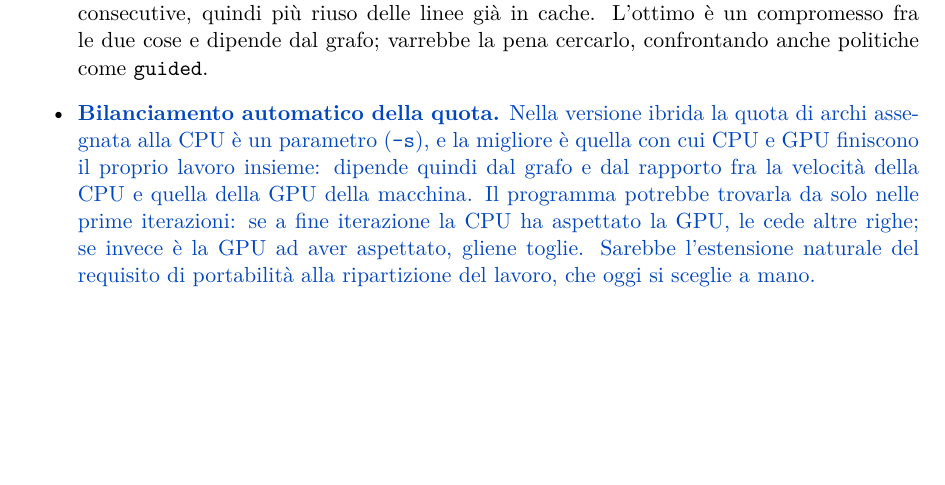
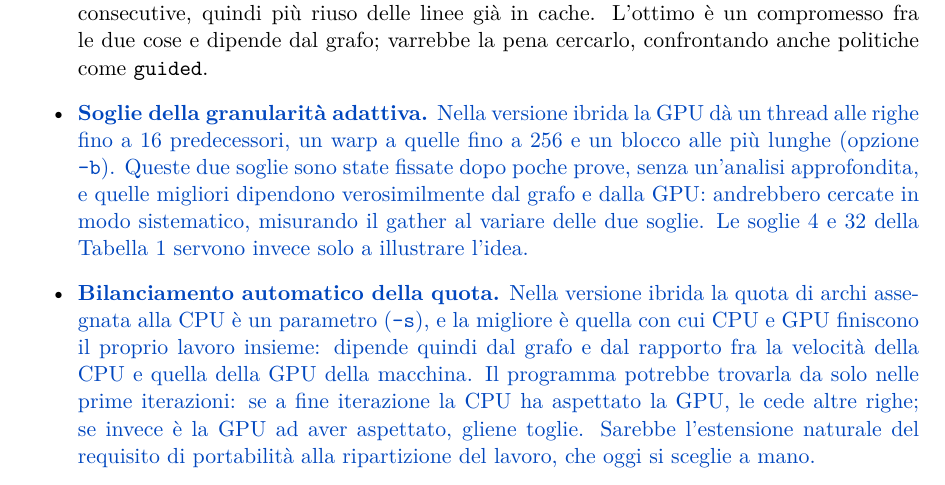
Before and after one commit to EmanueleCecchia/pagerank-openmp-cuda, a LaTeX document (relazione/relazione.tex): part of page 21 of 22, cut so that both start at the same text, the shorter picture padded with empty space. Compiled offline with pdfLaTeX.

Commit message:
Metti fra i miglioramenti la ricerca delle soglie delle classi
Nuova voce dei possibili miglioramenti, in blu con \nuovo: le soglie
16 e 256 della granularita' adattiva sono state fissate dopo poche
prove, senza un'analisi approfondita, e quelle migliori dipendono
verosimilmente dal grafo e dalla GPU; andrebbero cercate in modo
sistematico. Le soglie 4 e 32 della tabella delle lunghezze di riga
servono solo a illustrare l'idea.

Co-Authored-By: Claude Opus 5.5 <noreply@anthropic.com>

```diff
--- a/relazione/relazione.tex
+++ b/relazione/relazione.tex
@@ -1412,6 +1412,14 @@ sovrapposizione fra trasferimenti e calcolo.}
     linee già in cache. L'ottimo è un compromesso fra le due cose e dipende
     dal grafo; varrebbe la pena cercarlo, confrontando anche politiche come
     \texttt{guided}.
+  \item \nuovo{\textbf{Soglie della granularità adattiva.} Nella versione
+    ibrida la GPU dà un thread alle righe fino a 16 predecessori, un warp a
+    quelle fino a 256 e un blocco alle più lunghe (opzione \texttt{-b}).
+    Queste due soglie sono state fissate dopo poche prove, senza
+    un'analisi approfondita, e quelle migliori dipendono verosimilmente dal
+    grafo e dalla GPU: andrebbero cercate in modo sistematico, misurando il
+    gather al variare delle due soglie. Le soglie 4 e 32 della
+    Tabella~\ref{tab:bins} servono invece solo a illustrare l'idea.}
   \item \nuovo{\textbf{Bilanciamento automatico della quota.} Nella versione
     ibrida la quota di archi assegnata alla CPU è un parametro
     (\texttt{-s}), e la migliore è quella con cui CPU e GPU finiscono il
```
